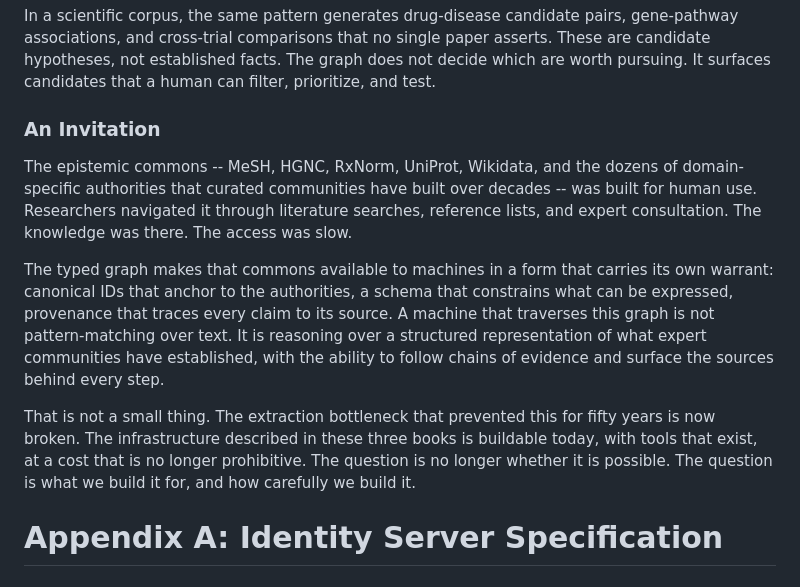
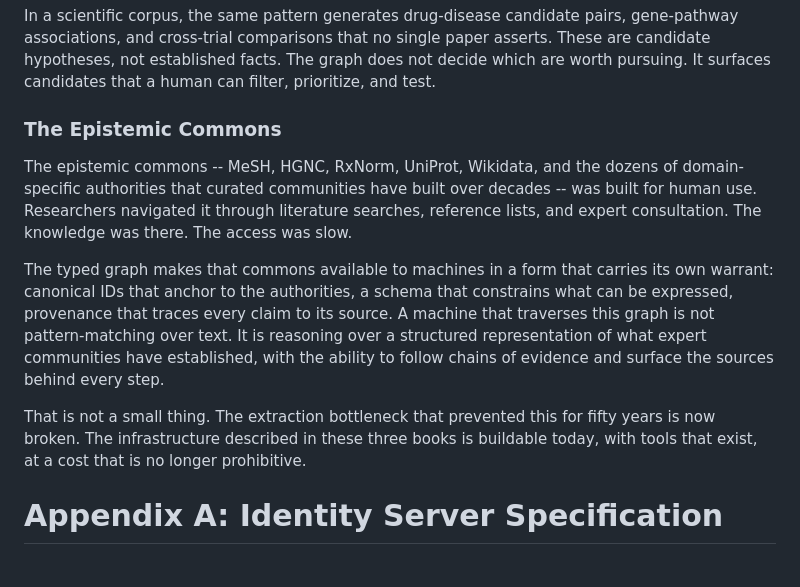
Before and after one commit to graphwright/books, a Markdown page: identity-book/text.md, the part around the change. GitHub-like rendering.

Commit message:
Remove "An Invitation" heading and call-to-action closing in identity-book conclusion
Agent-Logs-Url: https://github.com/graphwright/books/sessions/d2a0e6bb-f1b8-486e-adb4-d2d9d7c3e3d6

Co-authored-by: wware <246731+wware@users.noreply.github.com>

```diff
--- a/identity-book/text.md
+++ b/identity-book/text.md
@@ -2332,7 +2332,7 @@ paper asserts. These are candidate hypotheses, not established facts. The graph
 does not decide which are worth pursuing. It surfaces candidates that a human
 can filter, prioritize, and test.
 
-### An Invitation
+### The Epistemic Commons
 
 The epistemic commons -- MeSH, HGNC, RxNorm, UniProt, Wikidata, and the dozens
 of domain-specific authorities that curated communities have built over decades
@@ -2351,8 +2351,6 @@ sources behind every step.
 That is not a small thing. The extraction bottleneck that prevented this for
 fifty years is now broken. The infrastructure described in these three books is
 buildable today, with tools that exist, at a cost that is no longer prohibitive.
-The question is no longer whether it is possible. The question is what we build
-it for, and how carefully we build it.
 
 # Appendix A: Identity Server Specification
 
```
